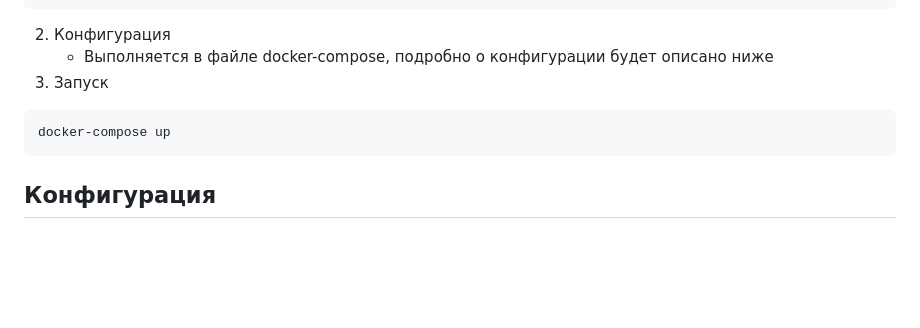
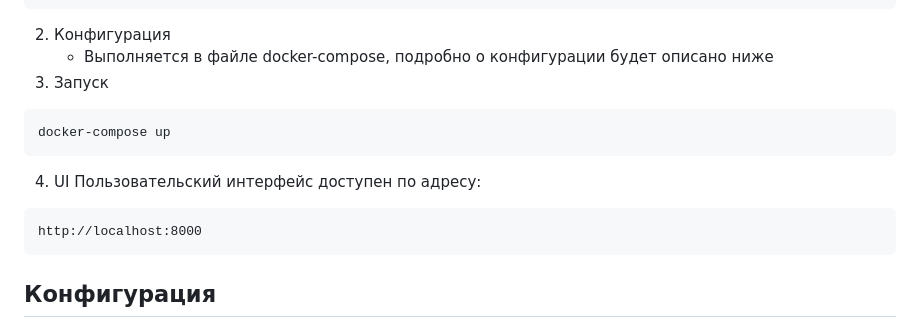
Before and after one commit to child6yo/y-lms-discalc, a Markdown page: README.md, the part around the change. GitHub-like rendering; blank space fills up the shorter version.

````diff
--- a/README.md
+++ b/README.md
@@ -22,6 +22,11 @@ cd y-lms-discalc
 3. Запуск
 ```
 docker-compose up
+```
+4. UI
+Пользовательский интерфейс доступен по адресу:
+```
+http://localhost:8000
 ```
 
 ## Конфигурация
````
